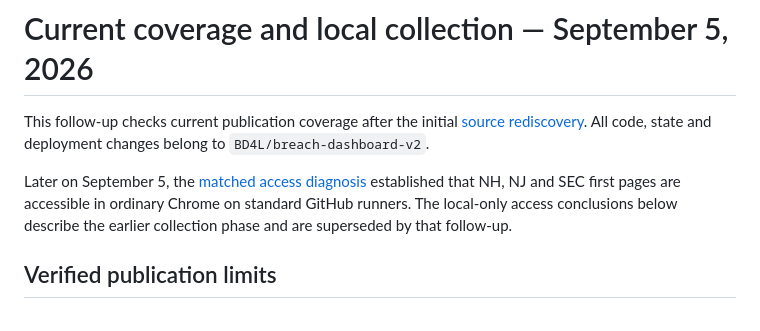
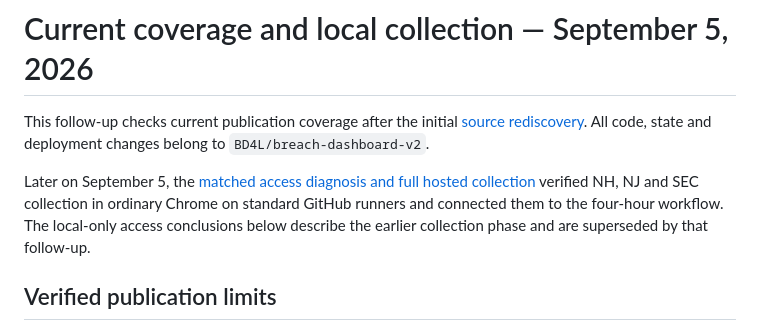
Before and after one commit to BD4L/breach-dashboard-v2, a Markdown page: docs/current-coverage.md, the part around the change. Rendered like a GitHub page.

```diff
--- a/docs/current-coverage.md
+++ b/docs/current-coverage.md
@@ -2,7 +2,7 @@
 
 This follow-up checks current publication coverage after the initial [source rediscovery](collector-rediscovery.md). All code, state and deployment changes belong to `BD4L/breach-dashboard-v2`.
 
-Later on September 5, the [matched access diagnosis](source-access-diagnosis.md) established that NH, NJ and SEC first pages are accessible in ordinary Chrome on standard GitHub runners. The local-only access conclusions below describe the earlier collection phase and are superseded by that follow-up.
+Later on September 5, the [matched access diagnosis and full hosted collection](source-access-diagnosis.md#full-hosted-collection-and-publication) verified NH, NJ and SEC collection in ordinary Chrome on standard GitHub runners and connected them to the four-hour workflow. The local-only access conclusions below describe the earlier collection phase and are superseded by that follow-up.
 
 ## Verified publication limits
 
```
Also changed, not shown: README.md (+1 -1 lines), docs/source-access-diagnosis.md (+18 -0 lines).
